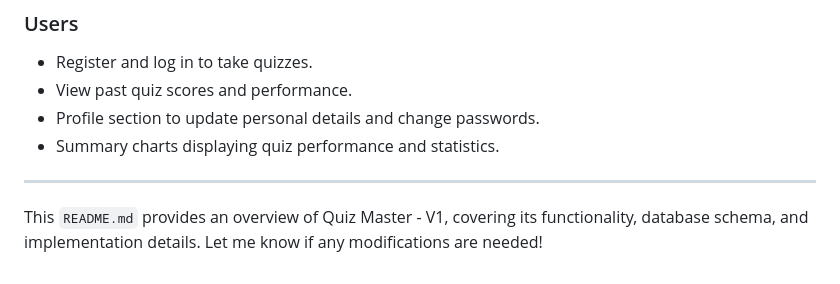
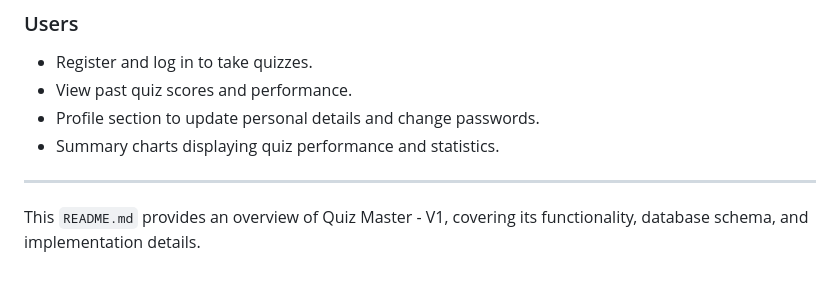
Before and after one commit to sumit-kumar-2104/Quiz-Master-22f3002869, a Markdown page: README.md, the part around the change. GitHub-like rendering.

```diff
--- a/README.md
+++ b/README.md
@@ -81,4 +81,4 @@ The project follows the **Model-View-Controller (MVC)** architecture:
 
 
 ---
-This `README.md` provides an overview of Quiz Master - V1, covering its functionality, database schema, and implementation details. Let me know if any modifications are needed!
+This `README.md` provides an overview of Quiz Master - V1, covering its functionality, database schema, and implementation details.
```
